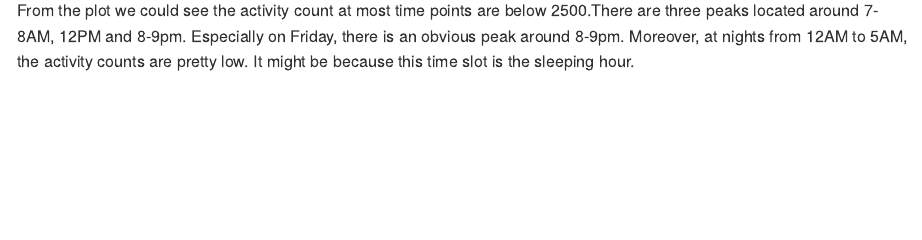
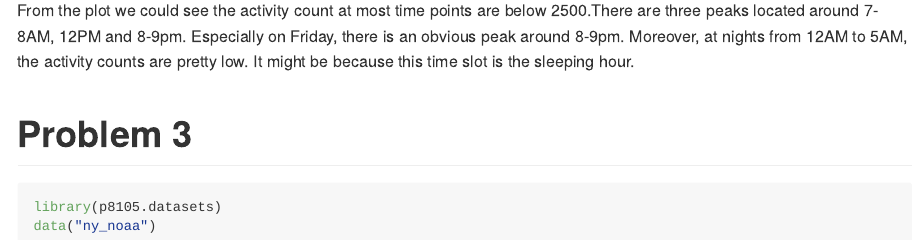
Before and after one commit to VivianZhou2022/p8015_hw3_qz2266, an R Markdown document (p8105_hw3_qz2266.Rmd): the page in a window 1100 px wide, from 5320 px down. The pictures show the output file p8105_hw3_qz2266.md that the author committed with the source, drawn offline in the style of GitHub; long lines of code are wrapped.

Commit message:
Problem 3: load data

````diff
--- a/p8105_hw3_qz2266.Rmd
+++ b/p8105_hw3_qz2266.Rmd
@@ -162,3 +162,10 @@ accel_plot %>%
 ```
 
 From the plot we could see the activity count at most time points are below 2500.There are three peaks located around 7-8AM, 12PM and 8-9pm. Especially on Friday, there is an obvious peak around 8-9pm. Moreover, at nights from 12AM to 5AM, the activity counts are pretty low. It might be because this time slot is the sleeping hour.
+
+# Problem 3
+
+```{r}
+library(p8105.datasets)
+data("ny_noaa")
+```
````
Also changed, not shown: p8105_hw3_qz2266.md.
